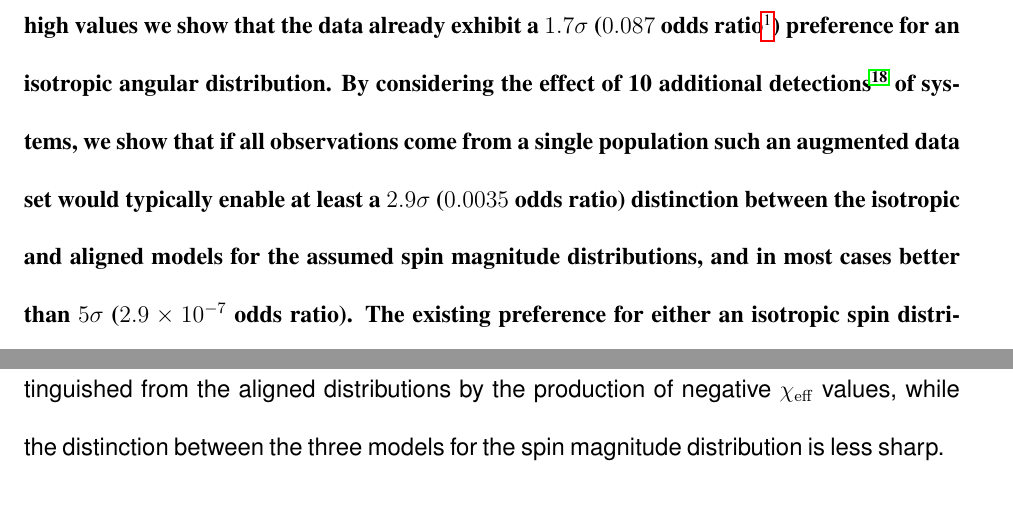
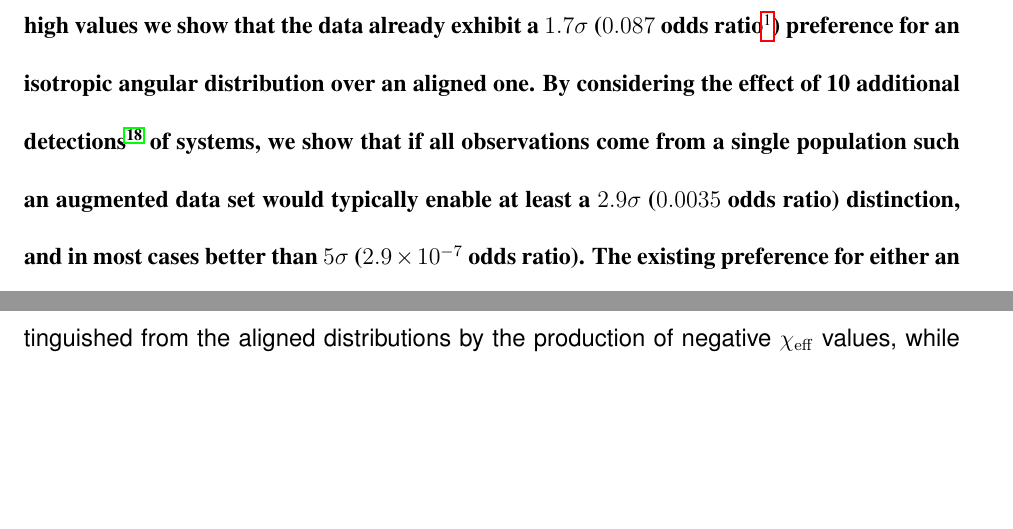
Before and after one commit to farr/AlignedVersusIsoSpin, a LaTeX paper (paper/AlignedIsotropicGW.tex): two parts of pages 2 and 6 of 32 before the commit and two parts of pages 2 and 5 of 32 after it, joined at a grey line, cut so that both start at the same text, the shorter picture padded with empty space. Compiled offline with pdfLaTeX.

Commit message:
Close #46.

```diff
--- a/paper/AlignedIsotropicGW.tex
+++ b/paper/AlignedIsotropicGW.tex
@@ -94,19 +94,17 @@
   ($\OOneOddsIsoAligned$ odds ratio\footnote{An odds ratio of $r$ with
     $r \ll 1$ is equivalent to $x \sigma$ with
     $x = \Phi^{-1}\left( 1 - r/2 \right)$, where $\Phi$ is the unit
-    normal CDF.})  preference for an isotropic angular distribution.
-  By considering the effect of 10 additional
+    normal CDF.})  preference for an isotropic angular distribution
+  over an aligned one.  By considering the effect of 10 additional
   detections\cite{2016ApJ...833L...1A} of systems, we show that if all
   observations come from a single population such an augmented data
   set would typically enable at least a
   $\OTwoSigmaIsoAlignedMin\sigma$ ($\OTwoOddsIsoAlignedMin$ odds
-  ratio) distinction between the isotropic and aligned models for the
-  assumed spin magnitude distributions, and in most cases better than
-  $5\sigma$ ($2.9 \times 10^{-7}$ odds ratio).  The existing
-  preference for either an isotropic spin distribution or low spin
-  magnitudes for the observed systems will be confirmed (or
-  overturned) confidently in the near future by subsequent
-  observations.
+  ratio) distinction, and in most cases better than $5\sigma$
+  ($2.9 \times 10^{-7}$ odds ratio).  The existing preference for
+  either an isotropic spin distribution or low spin magnitudes for the
+  observed systems will be confirmed (or overturned) confidently in
+  the near future by subsequent observations.
 \end{abstract}
 
 \acresetall{}
```
Also changed, not shown: paper/AlignedIsotropicGW.pdf.
